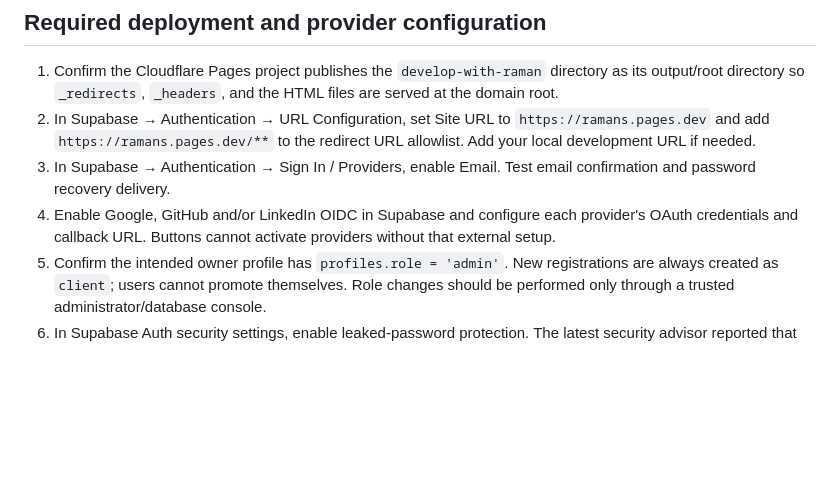
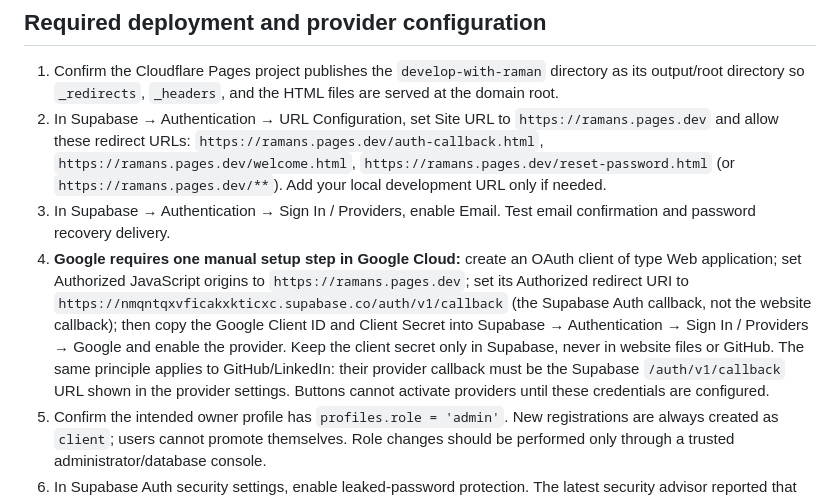
Before and after one commit to ramanmanoharsingh/portfolio, a Markdown page: FREELANCE_PORTAL_SETUP.md, the part around the change. Drawn GitHub-style; blank space fills up the shorter version.

Commit message:
Document exact OAuth callback and provider setup steps

```diff
--- a/FREELANCE_PORTAL_SETUP.md
+++ b/FREELANCE_PORTAL_SETUP.md
@@ -24,9 +24,9 @@ The private Storage bucket accepts PDF, PNG, JPEG, WebP, ZIP and plain-text file
 ## Required deployment and provider configuration
 
 1. Confirm the Cloudflare Pages project publishes the `develop-with-raman` directory as its output/root directory so `_redirects`, `_headers`, and the HTML files are served at the domain root.
-2. In Supabase → Authentication → URL Configuration, set Site URL to `https://ramans.pages.dev` and add `https://ramans.pages.dev/**` to the redirect URL allowlist. Add your local development URL if needed.
+2. In Supabase → Authentication → URL Configuration, set Site URL to `https://ramans.pages.dev` and allow these redirect URLs: `https://ramans.pages.dev/auth-callback.html`, `https://ramans.pages.dev/welcome.html`, `https://ramans.pages.dev/reset-password.html` (or `https://ramans.pages.dev/**`). Add your local development URL only if needed.
 3. In Supabase → Authentication → Sign In / Providers, enable Email. Test email confirmation and password recovery delivery.
-4. Enable Google, GitHub and/or LinkedIn OIDC in Supabase and configure each provider's OAuth credentials and callback URL. Buttons cannot activate providers without that external setup.
+4. **Google requires one manual setup step in Google Cloud:** create an OAuth client of type Web application; set Authorized JavaScript origins to `https://ramans.pages.dev`; set its Authorized redirect URI to `https://nmqntqxvficakxkticxc.supabase.co/auth/v1/callback` (the Supabase Auth callback, not the website callback); then copy the Google Client ID and Client Secret into Supabase → Authentication → Sign In / Providers → Google and enable the provider. Keep the client secret only in Supabase, never in website files or GitHub. The same principle applies to GitHub/LinkedIn: their provider callback must be the Supabase `/auth/v1/callback` URL shown in the provider settings. Buttons cannot activate providers until these credentials are configured.
 5. Confirm the intended owner profile has `profiles.role = 'admin'`. New registrations are always created as `client`; users cannot promote themselves. Role changes should be performed only through a trusted administrator/database console.
 6. In Supabase Auth security settings, enable leaked-password protection. The latest security advisor reported that this protection is currently disabled.
 7. Run the acceptance checklist below against the deployed domain before merging the pull request.
```
